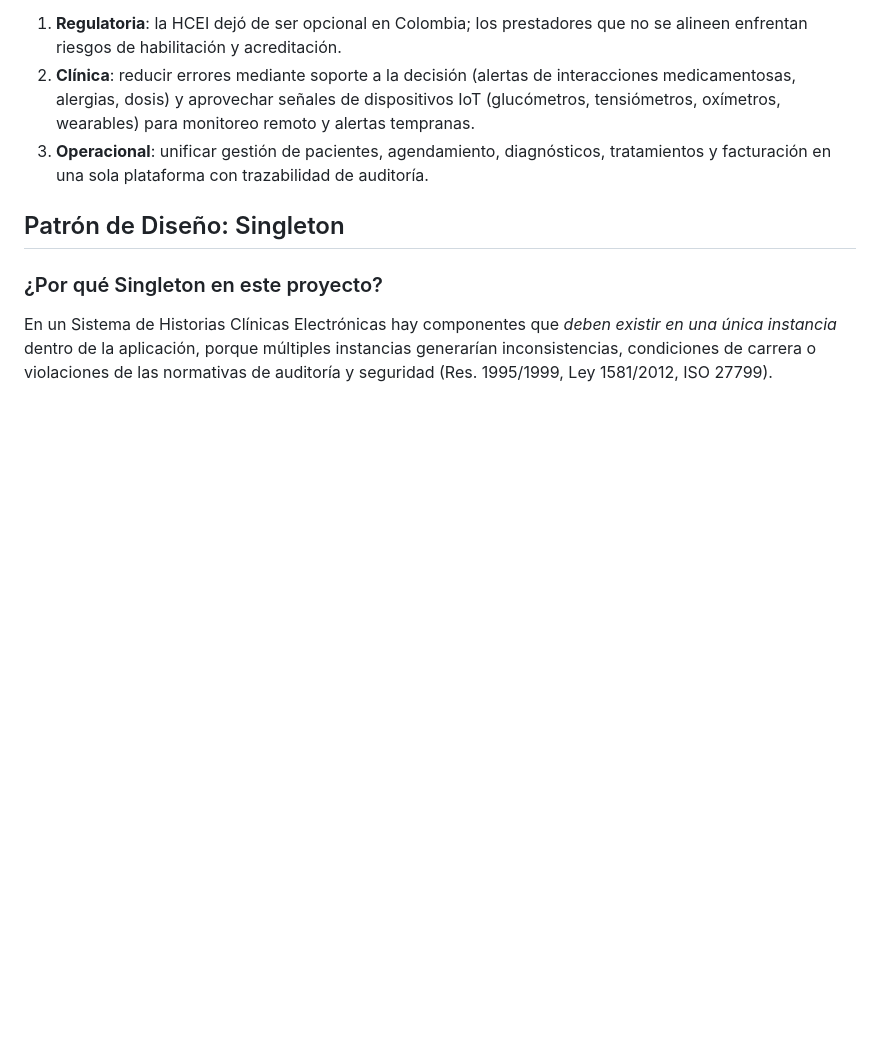
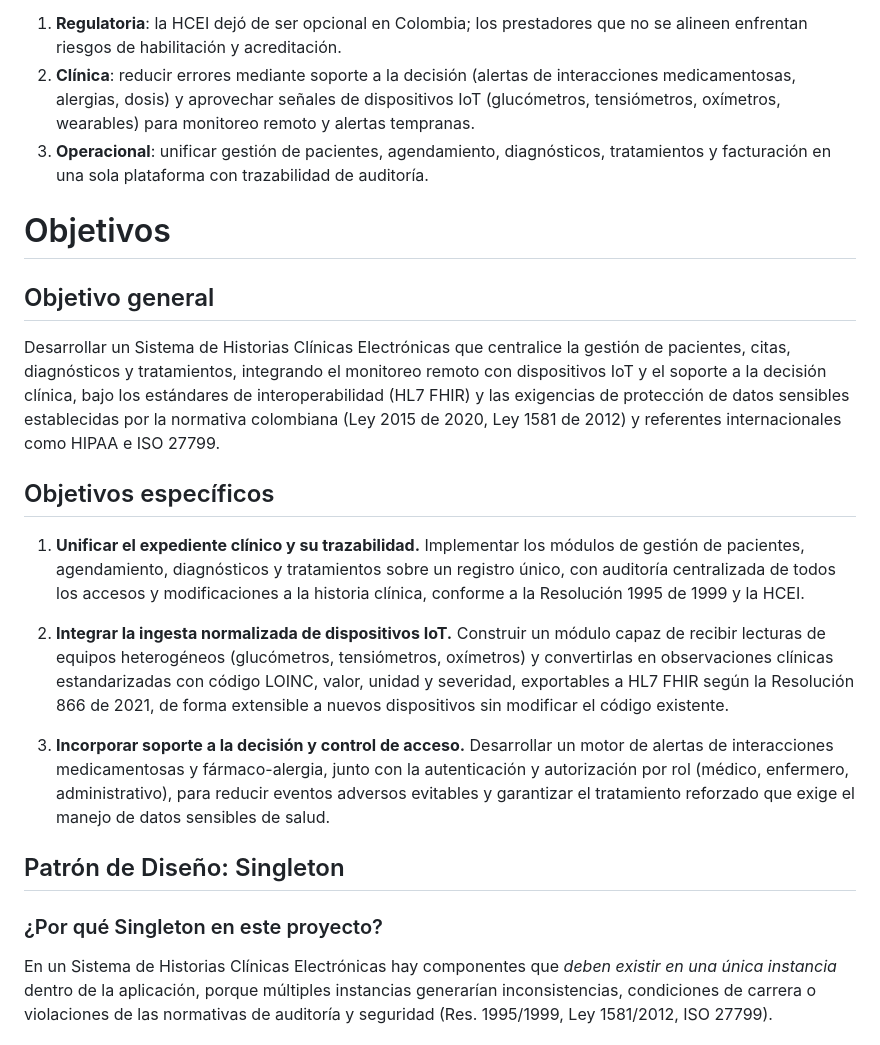
Before and after one commit to ProgramingWithOscar/Sistema-Historias-Clinicas-Electronicas, a Markdown page: README.md, the part around the change. GitHub-like rendering; blank space fills up the shorter version.

Commit message:
Add objectives for Electronic Health Records System
Added objectives for the Electronic Health Records System, including general and specific goals related to patient management, IoT integration, and decision support.

```diff
--- a/README.md
+++ b/README.md
@@ -37,6 +37,20 @@ Un sistema de HCE moderno debe responder simultáneamente a tres presiones:
 1. **Regulatoria**: la HCEI dejó de ser opcional en Colombia; los prestadores que no se alineen enfrentan riesgos de habilitación y acreditación.
 2. **Clínica**: reducir errores mediante soporte a la decisión (alertas de interacciones medicamentosas, alergias, dosis) y aprovechar señales de dispositivos IoT (glucómetros, tensiómetros, oxímetros, wearables) para monitoreo remoto y alertas tempranas.
 3. **Operacional**: unificar gestión de pacientes, agendamiento, diagnósticos, tratamientos y facturación en una sola plataforma con trazabilidad de auditoría.
+
+# Objetivos
+
+## Objetivo general
+
+Desarrollar un Sistema de Historias Clínicas Electrónicas que centralice la gestión de pacientes, citas, diagnósticos y tratamientos, integrando el monitoreo remoto con dispositivos IoT y el soporte a la decisión clínica, bajo los estándares de interoperabilidad (HL7 FHIR) y las exigencias de protección de datos sensibles establecidas por la normativa colombiana (Ley 2015 de 2020, Ley 1581 de 2012) y referentes internacionales como HIPAA e ISO 27799.
+
+## Objetivos específicos
+
+1. **Unificar el expediente clínico y su trazabilidad.** Implementar los módulos de gestión de pacientes, agendamiento, diagnósticos y tratamientos sobre un registro único, con auditoría centralizada de todos los accesos y modificaciones a la historia clínica, conforme a la Resolución 1995 de 1999 y la HCEI.
+
+2. **Integrar la ingesta normalizada de dispositivos IoT.** Construir un módulo capaz de recibir lecturas de equipos heterogéneos (glucómetros, tensiómetros, oxímetros) y convertirlas en observaciones clínicas estandarizadas con código LOINC, valor, unidad y severidad, exportables a HL7 FHIR según la Resolución 866 de 2021, de forma extensible a nuevos dispositivos sin modificar el código existente.
+
+3. **Incorporar soporte a la decisión y control de acceso.** Desarrollar un motor de alertas de interacciones medicamentosas y fármaco-alergia, junto con la autenticación y autorización por rol (médico, enfermero, administrativo), para reducir eventos adversos evitables y garantizar el tratamiento reforzado que exige el manejo de datos sensibles de salud.
 
 ## Patrón de Diseño: Singleton
 
```
